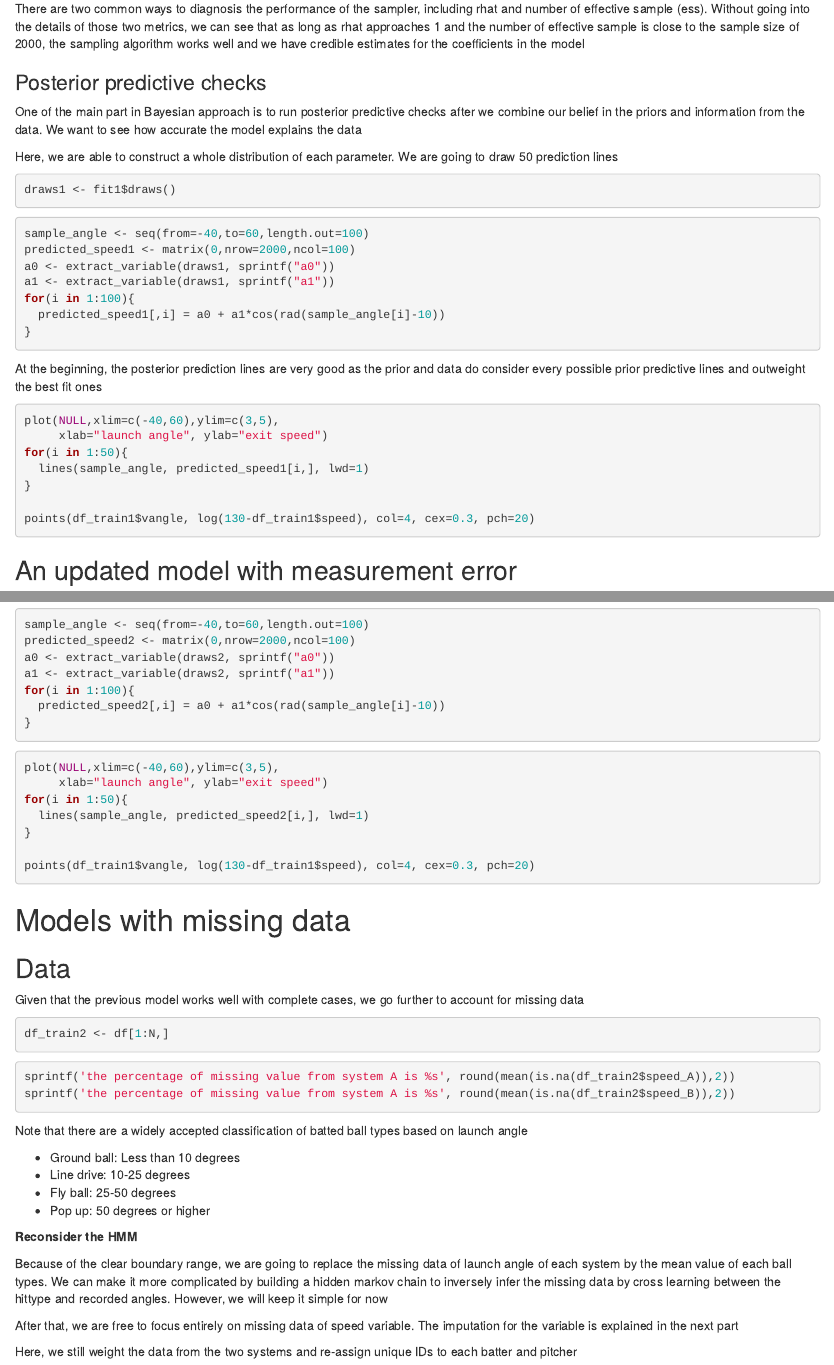
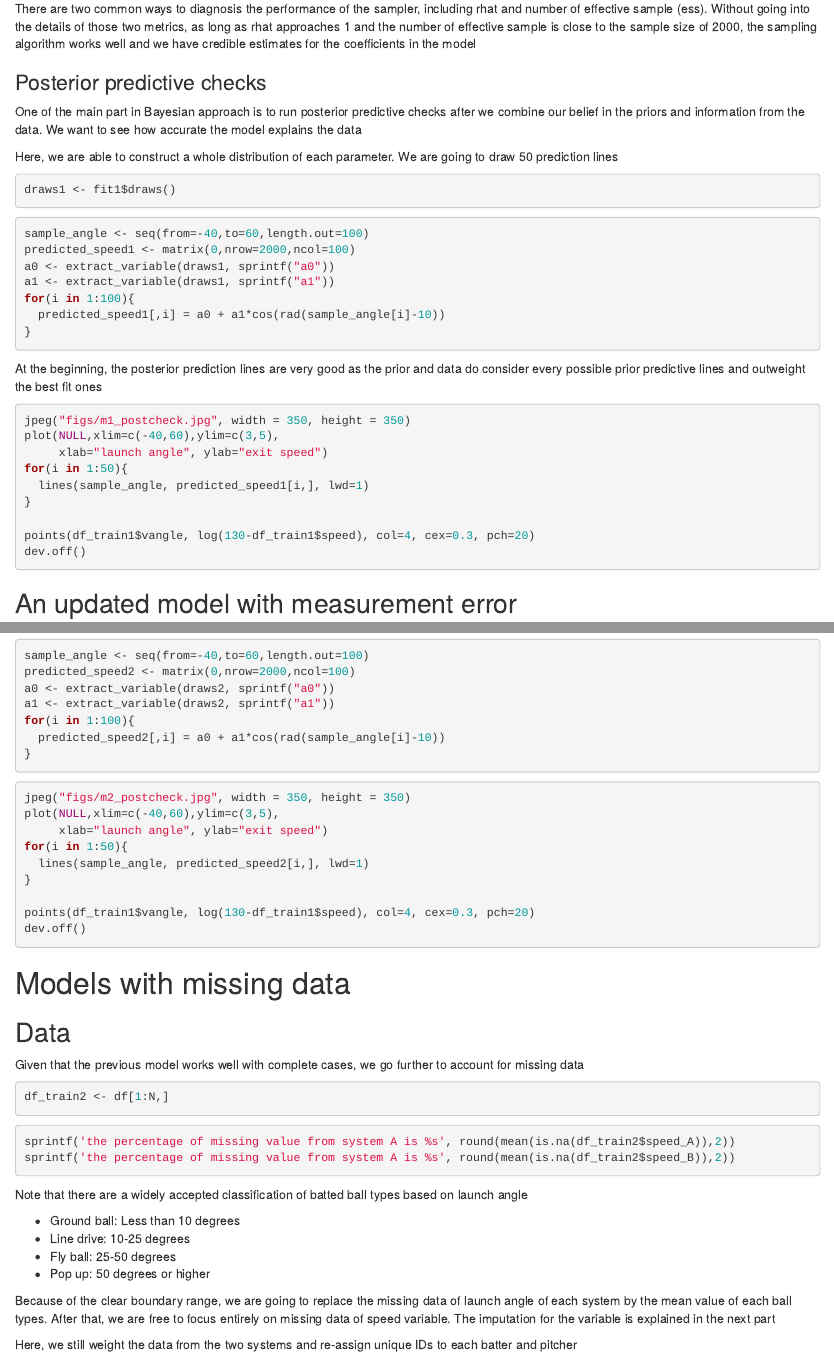
Before and after one commit to SteveVu2212/Bayes_for_Baseball_analytics, an R Markdown document (baseball.Rmd): the page in a window 1100 px wide, from 3600 px down, and a second part further down, joined at a grey line. Rendered offline with R 4.5, knitr and Pandoc, with nearby package versions; the code chunks are not run, so their results and figures are left out.

Commit message:
uploaded

````diff
--- a/baseball.Rmd
+++ b/baseball.Rmd
@@ -250,10 +250,10 @@ summary1
 
 
 There are two common ways to diagnosis the performance of the sampler, including rhat and
-number of effective sample (ess). Without going into the details of those two metrics, we
-can see that as long as rhat approaches 1 and the number of effective sample is close to
-the sample size of 2000, the sampling algorithm works well and we have credible estimates
-for the coefficients in the model
+number of effective sample (ess). Without going into the details of those two metrics, as
+long as rhat approaches 1 and the number of effective sample is close to the sample size
+of 2000, the sampling algorithm works well and we have credible estimates for the coefficients
+in the model
 
 ### Posterior predictive checks
 
@@ -283,6 +283,7 @@ At the beginning, the posterior prediction lines are very good as the prior and
 consider every possible prior predictive lines and outweight the best fit ones
 
 ```{r}
+jpeg("figs/m1_postcheck.jpg", width = 350, height = 350)
 plot(NULL,xlim=c(-40,60),ylim=c(3,5),
      xlab="launch angle", ylab="exit speed")
 for(i in 1:50){
@@ -290,6 +291,7 @@ for(i in 1:50){
 }
 
 points(df_train1$vangle, log(130-df_train1$speed), col=4, cex=0.3, pch=20)
+dev.off()
 ```
 
 
@@ -372,6 +374,7 @@ for(i in 1:100){
 ```
 
 ```{r}
+jpeg("figs/m2_postcheck.jpg", width = 350, height = 350)
 plot(NULL,xlim=c(-40,60),ylim=c(3,5),
      xlab="launch angle", ylab="exit speed")
 for(i in 1:50){
@@ -379,6 +382,7 @@ for(i in 1:50){
 }
 
 points(df_train1$vangle, log(130-df_train1$speed), col=4, cex=0.3, pch=20)
+dev.off()
 ```
 
 
@@ -404,15 +408,9 @@ Note that there are a widely accepted classification of batted ball types based
 * Fly ball: 25-50 degrees
 * Pop up: 50 degrees or higher
 
-**Reconsider the HMM**
-
 Because of the clear boundary range, we are going to replace the missing data of launch angle of
-each system by the mean value of each ball types. We can make it more complicated by building a hidden
-markov chain to inversely infer the missing data by cross learning between the hittype and recorded
-angles. However, we will keep it simple for now
-
-After that, we are free to focus entirely on missing data of speed variable. The imputation for
-the variable is explained in the next part
+each system by the mean value of each ball types. After that, we are free to focus entirely on
+missing data of speed variable. The imputation for the variable is explained in the next part
 
 Here, we still weight the data from the two systems and re-assign unique IDs to each batter and pitcher
 
````
Also changed, not shown: README.md, figs/hitter393.jpg (added), figs/m1_postcheck.jpg (added), figs/m2_postcheck.jpg (added), figs/m3_postcheck.jpg (added), figs/m4_postcheck.jpg (added), baseball.Rmd (21 more changed lines), 9 other files.
